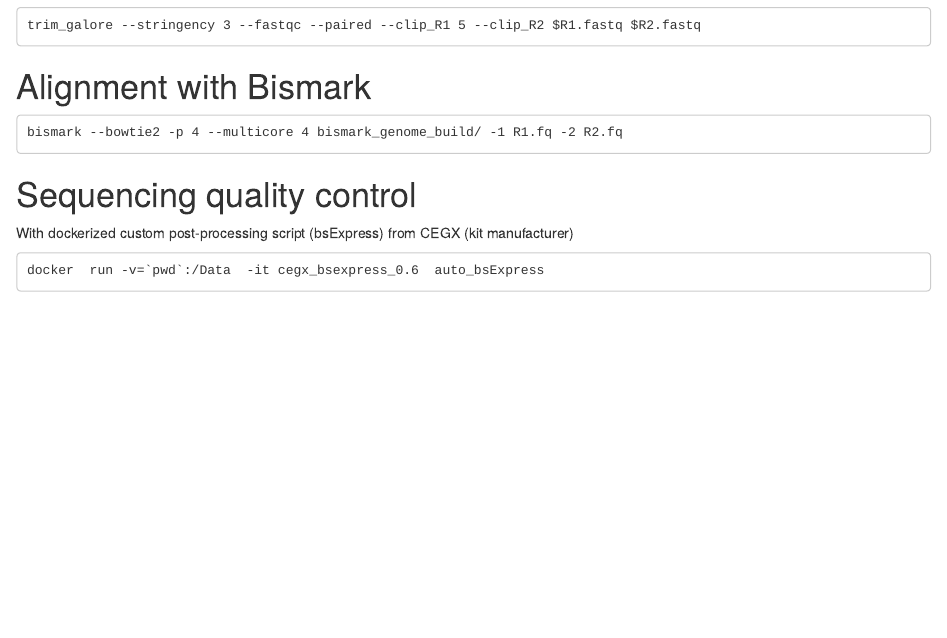
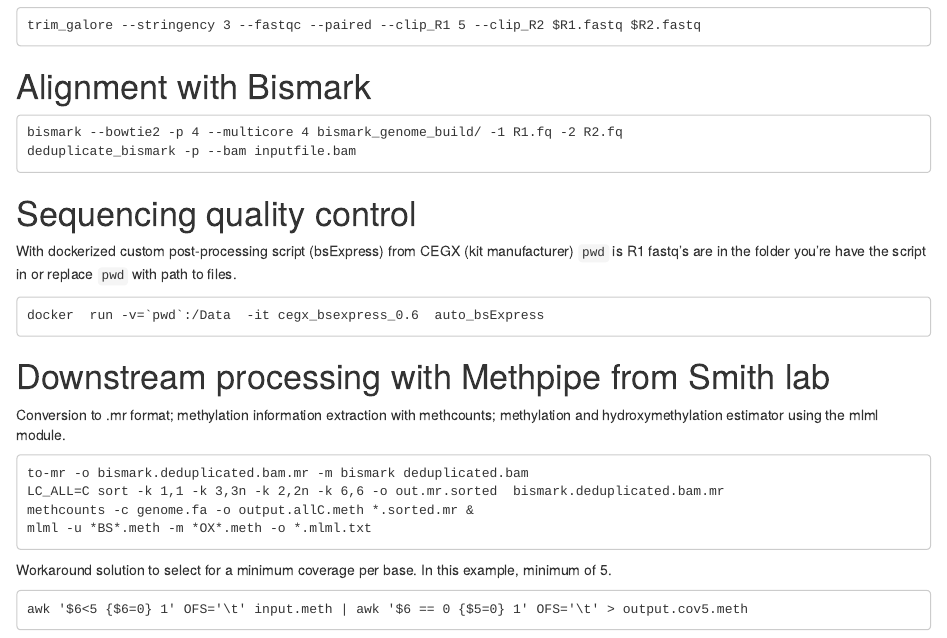
Before and after one commit to estoyanova/Grad_thesis_Work, an R Markdown document (OxBS_processing.Rmd): the page in a window 1100 px wide, from 210 px down. Rendered offline with R 4.5, knitr and Pandoc, with nearby package versions.

Commit message:
updating the oxbs pipeline

````diff
--- a/OxBS_processing.Rmd
+++ b/OxBS_processing.Rmd
@@ -14,10 +14,26 @@ trim_galore --stringency 3 --fastqc --paired --clip_R1 5 --clip_R2 $R1.fastq $R2
 # Alignment with Bismark
 ```
 bismark --bowtie2 -p 4 --multicore 4 bismark_genome_build/ -1 R1.fq -2 R2.fq
+deduplicate_bismark -p --bam inputfile.bam
 ```
 
 # Sequencing quality control
 With dockerized custom post-processing script (bsExpress) from CEGX (kit manufacturer)
+`pwd` is R1 fastq's are in the folder you're have the script in
+or replace `pwd` with path to files.
 ```
 docker	run	-v=`pwd`:/Data	-it	cegx_bsexpress_0.6	auto_bsExpress
 ```
+
+# Downstream processing with Methpipe from Smith lab
+Conversion to .mr format; methylation information extraction with methcounts; methylation and hydroxymethylation estimator using the mlml module.
+```
+to-mr -o bismark.deduplicated.bam.mr -m bismark deduplicated.bam
+LC_ALL=C sort -k 1,1 -k 3,3n -k 2,2n -k 6,6 -o out.mr.sorted  bismark.deduplicated.bam.mr
+methcounts -c genome.fa -o output.allC.meth *.sorted.mr &
+mlml -u *BS*.meth -m *OX*.meth -o *.mlml.txt
+```
+Workaround solution to select for a minimum coverage per base. In this example, minimum of 5.
+```
+awk '$6<5 {$6=0} 1' OFS='\t' input.meth | awk '$6 == 0 {$5=0} 1' OFS='\t' > output.cov5.meth
+```
````
